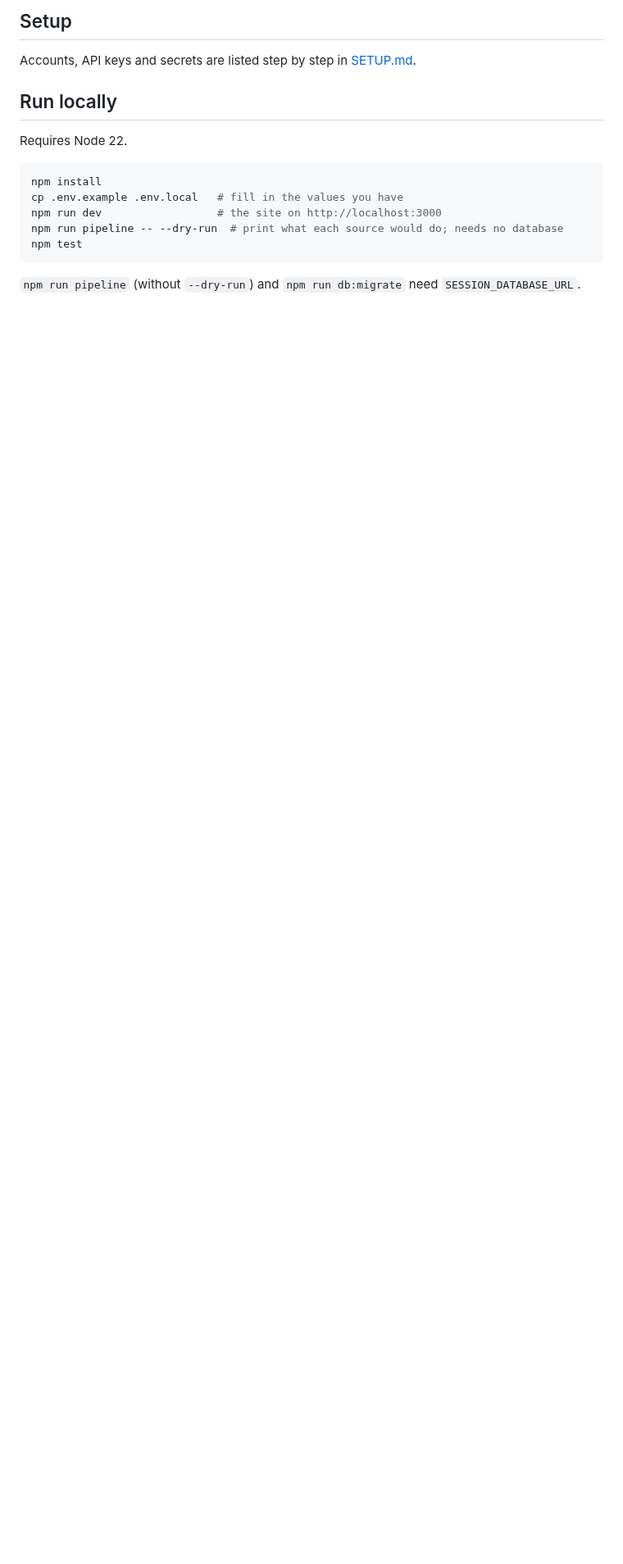
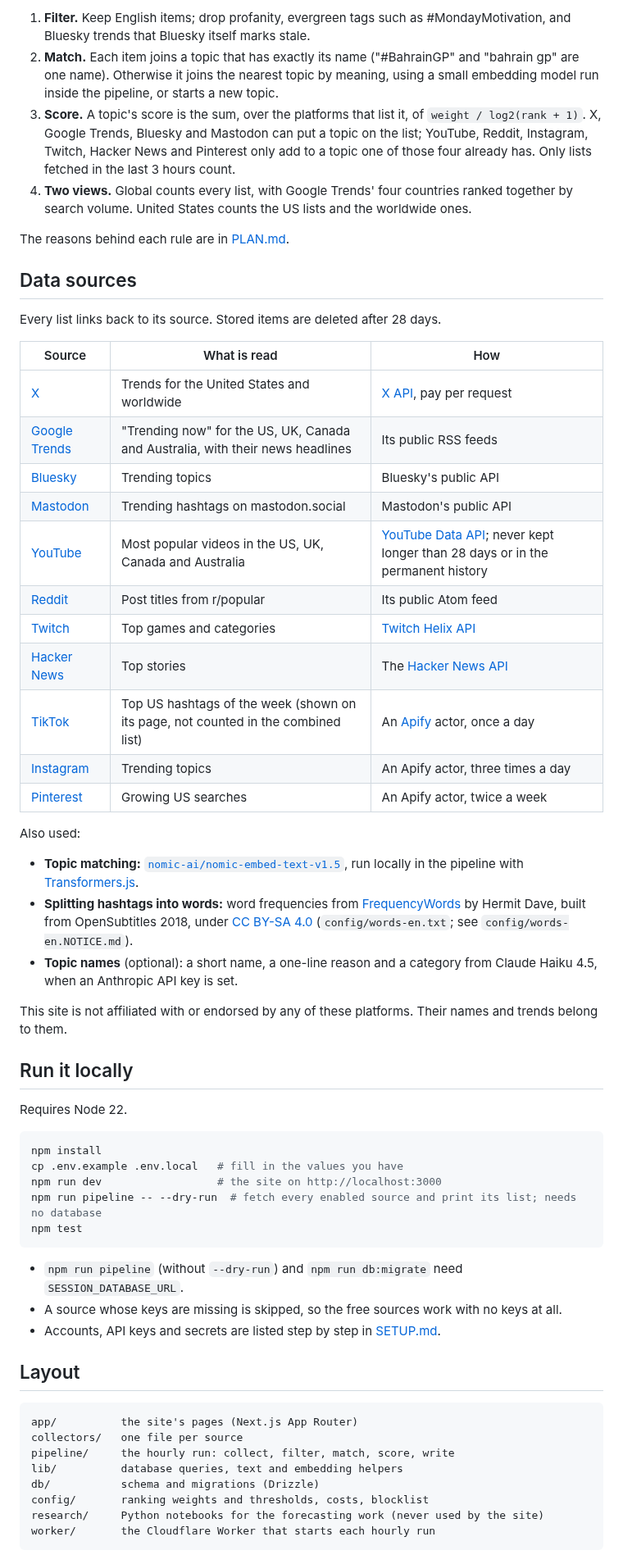
Before and after one commit to phongtran72/top10-trends, a Markdown page: README.md, the part around one of its changes. Shown at 82% size. Drawn GitHub-style; blank space fills up the shorter version.

````diff
--- a/README.md
+++ b/README.md
@@ -24,9 +40,38 @@ Sources: Google Trends, Bluesky, Mastodon, YouTube, Twitch, Hacker News, X, Redd
 
-## Setup
+1. **Filter.** Keep English items; drop profanity, evergreen tags such as #MondayMotivation, and Bluesky trends that Bluesky itself marks stale.
+2. **Match.** Each item joins a topic that has exactly its name ("#BahrainGP" and "bahrain gp" are one name). Otherwise it joins the nearest topic by meaning, using a small embedding model run inside the pipeline, or starts a new topic.
+3. **Score.** A topic's score is the sum, over the platforms that list it, of `weight / log2(rank + 1)`. X, Google Trends, Bluesky and Mastodon can put a topic on the list; YouTube, Reddit, Instagram, Twitch, Hacker News and Pinterest only add to a topic one of those four already has. Only lists fetched in the last 3 hours count.
+4. **Two views.** Global counts every list, with Google Trends' four countries ranked together by search volume. United States counts the US lists and the worldwide ones.
 
-Accounts, API keys and secrets are listed step by step in [SETUP.md](SETUP.md).
+The reasons behind each rule are in [PLAN.md](PLAN.md).
 
-## Run locally
+## Data sources
+
+Every list links back to its source. Stored items are deleted after 28 days.
+
+| Source | What is read | How |
+| --- | --- | --- |
+| [X](https://x.com/explore) | Trends for the United States and worldwide | [X API](https://docs.x.com/x-api/trends/get-trends-by-woeid), pay per request |
+| [Google Trends](https://trends.google.com/trending) | "Trending now" for the US, UK, Canada and Australia, with their news headlines | Its public RSS feeds |
+| [Bluesky](https://bsky.app) | Trending topics | Bluesky's public API |
+| [Mastodon](https://mastodon.social/explore/tags) | Trending hashtags on mastodon.social | Mastodon's public API |
+| [YouTube](https://www.youtube.com) | Most popular videos in the US, UK, Canada and Australia | [YouTube Data API](https://developers.google.com/youtube/v3/docs/videos/list); never kept longer than 28 days or in the permanent history |
+| [Reddit](https://www.reddit.com/r/popular/) | Post titles from r/popular | Its public Atom feed |
+| [Twitch](https://www.twitch.tv/directory) | Top games and categories | [Twitch Helix API](https://dev.twitch.tv/docs/api/reference/#get-top-games) |
+| [Hacker News](https://news.ycombinator.com) | Top stories | The [Hacker News API](https://github.com/HackerNews/API) |
+| [TikTok](https://www.tiktok.com) | Top US hashtags of the week (shown on its page, not counted in the combined list) | An [Apify](https://apify.com) actor, once a day |
+| [Instagram](https://www.instagram.com/explore/) | Trending topics | An Apify actor, three times a day |
+| [Pinterest](https://www.pinterest.com/today/) | Growing US searches | An Apify actor, twice a week |
+
+Also used:
+
+- **Topic matching:** [`nomic-ai/nomic-embed-text-v1.5`](https://huggingface.co/nomic-ai/nomic-embed-text-v1.5), run locally in the pipeline with [Transformers.js](https://huggingface.co/docs/transformers.js).
+- **Splitting hashtags into words:** word frequencies from [FrequencyWords](https://github.com/hermitdave/FrequencyWords) by Hermit Dave, built from OpenSubtitles 2018, under [CC BY-SA 4.0](https://creativecommons.org/licenses/by-sa/4.0/) (`config/words-en.txt`; see `config/words-en.NOTICE.md`).
+- **Topic names** (optional): a short name, a one-line reason and a category from Claude Haiku 4.5, when an Anthropic API key is set.
+
+This site is not affiliated with or endorsed by any of these platforms. Their names and trends belong to them.
+
+## Run it locally
 
 Requires Node 22.
 
@@ -34,8 +79,24 @@ Requires Node 22.
 npm install
 cp .env.example .env.local   # fill in the values you have
 npm run dev                  # the site on http://localhost:3000
-npm run pipeline -- --dry-run  # print what each source would do; needs no database
+npm run pipeline -- --dry-run  # fetch every enabled source and print its list; needs no database
 npm test
 ```
 
-`npm run pipeline` (without `--dry-run`) and `npm run db:migrate` need `SESSION_DATABASE_URL`.
+- `npm run pipeline` (without `--dry-run`) and `npm run db:migrate` need `SESSION_DATABASE_URL`.
+- A source whose keys are missing is skipped, so the free sources work with no keys at all.
+- Accounts, API keys and secrets are listed step by step in [SETUP.md](SETUP.md).
+
+## Layout
+
+```
+app/          the site's pages (Next.js App Router)
+collectors/   one file per source
+pipeline/     the hourly run: collect, filter, match, score, write
+lib/          database queries, text and embedding helpers
+db/           schema and migrations (Drizzle)
+config/       ranking weights and thresholds, costs, blocklist
+research/     Python notebooks for the forecasting work (never used by the site)
+worker/       the Cloudflare Worker that starts each hourly run
+```
+
````
Also changed, not shown: other parts of README.md (+25 -3 lines), TASKS.md (+1 -1 lines), docs/screenshots/archive.jpg (added), docs/screenshots/home.jpg (added), docs/screenshots/topic.jpg (added).
